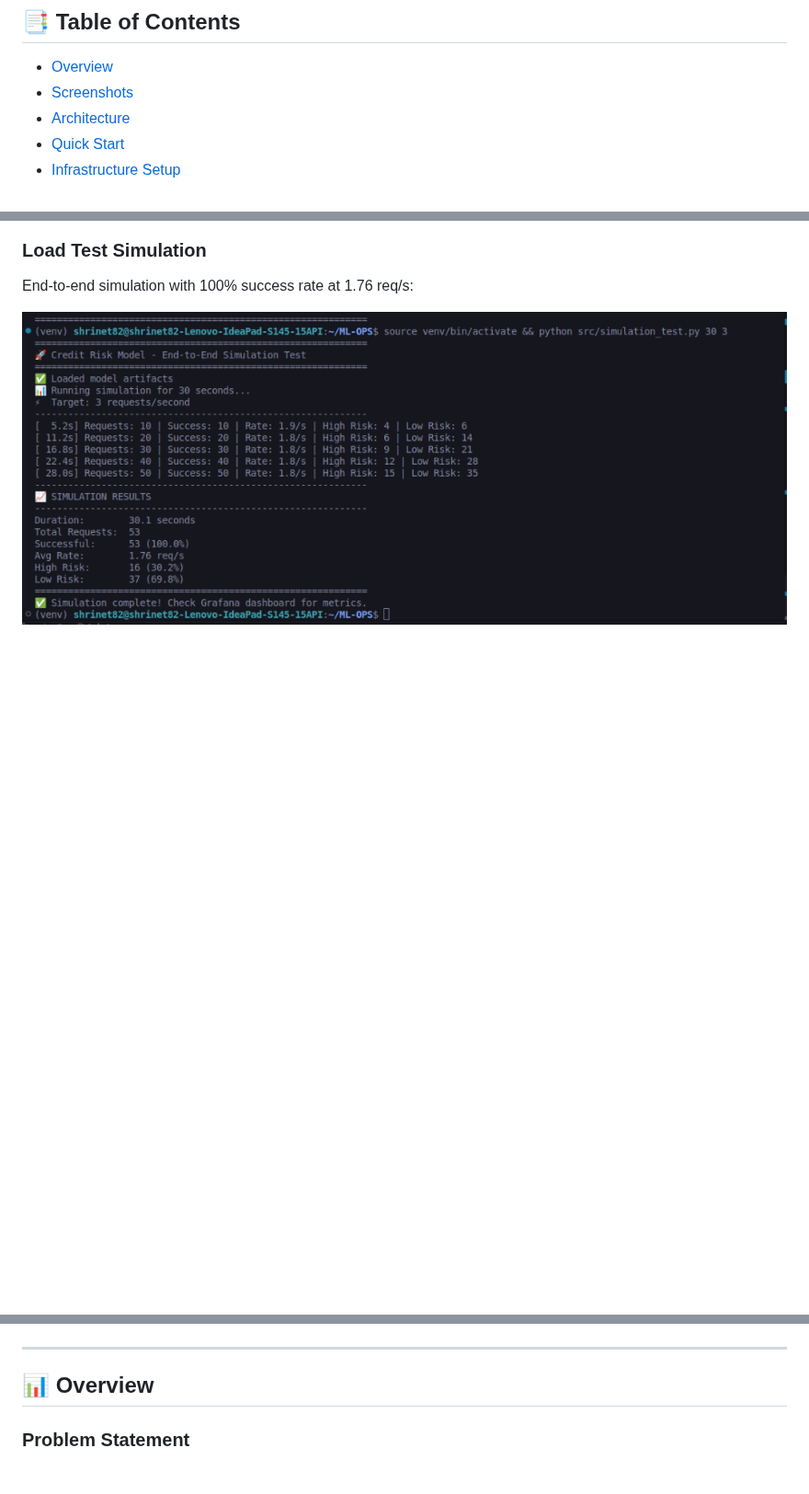
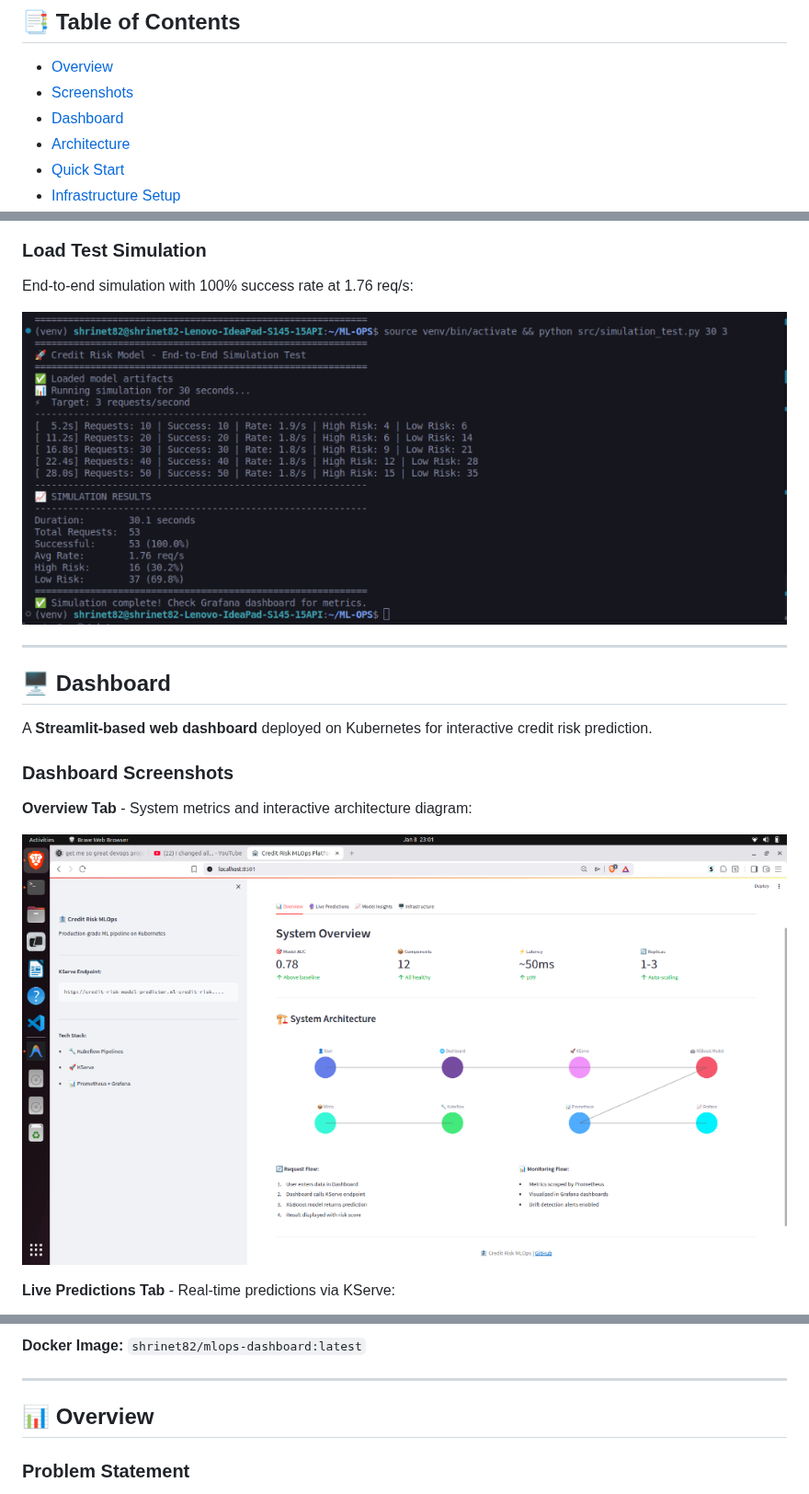
Before and after one commit to Shrinet82/ML-OPS, a Markdown page: README.md, 3 parts joined by grey strips. Shown at 92% size. Rendered like a GitHub page; pictures changed too: docs/screenshots/dashboard_overview.png (added); blank space fills up the shorter version.

Commit message:
Add Dashboard section to README with screenshots
- Dashboard overview, predictions, infrastructure screenshots
- Deployment instructions and code reference
- Feature table and Docker image info

```diff
--- a/README.md
+++ b/README.md
@@ -14,6 +14,7 @@
 
 - [Overview](#-overview)
 - [Screenshots](#-screenshots)
+- [Dashboard](#-dashboard)
 - [Architecture](#-architecture)
 - [Quick Start](#-quick-start)
 - [Infrastructure Setup](#-infrastructure-setup)
@@ -52,3 +53,18 @@ KServe InferenceService returning real-time credit risk predictions:
 End-to-end simulation with 100% success rate at 1.76 req/s:
 
 ![Simulation Results](docs/screenshots/simulation_results.png)
+
+---
+
+## 🖥️ Dashboard
+
+A **Streamlit-based web dashboard** deployed on Kubernetes for interactive credit risk prediction.
+
+### Dashboard Screenshots
+
+**Overview Tab** - System metrics and interactive architecture diagram:
+
+![Dashboard Overview](docs/screenshots/dashboard_overview.png)
+
+**Live Predictions Tab** - Real-time predictions via KServe:
+
@@ -55,3 +115,4 @@ End-to-end simulation with 100% success rate at 1.76 req/s:
+**Docker Image:** `shrinet82/mlops-dashboard:latest`
 
 ---
 
```
Also changed, not shown: other parts of README.md (+44 -0 lines), docs/screenshots/dashboard_infrastructure.png (added), docs/screenshots/dashboard_predictions.png (added).
